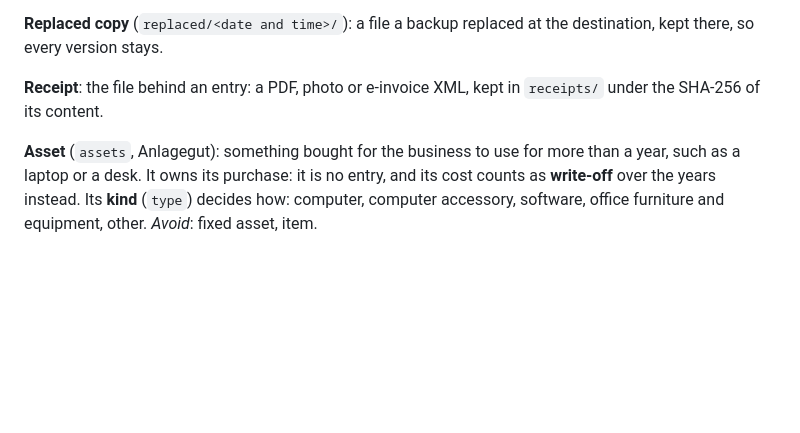
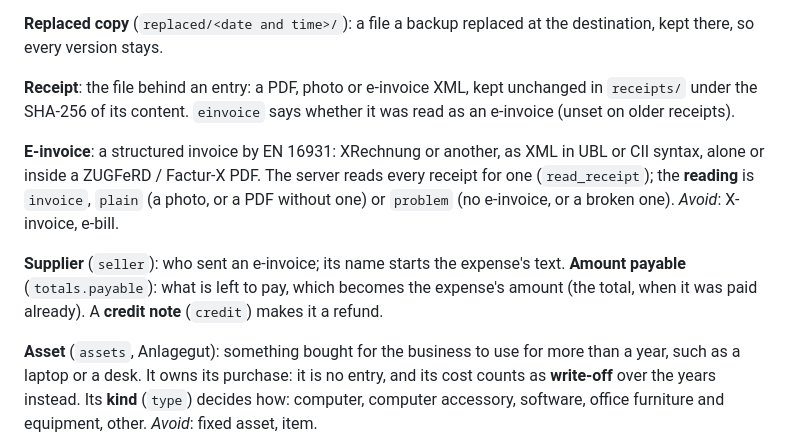
Before and after one commit to simonmcschubert/omarchy-bookkeeping, a Markdown page: CONTEXT.md, the part around the change. Rendered like a GitHub page; blank space fills up the shorter version.

```diff
--- a/CONTEXT.md
+++ b/CONTEXT.md
@@ -52,7 +52,19 @@ its result is in `backup-status`. Nothing at the destination is deleted.
 the destination, kept there, so every version stays.
 
 **Receipt**: the file behind an entry: a PDF, photo or e-invoice XML, kept
-in `receipts/` under the SHA-256 of its content.
+unchanged in `receipts/` under the SHA-256 of its content. `einvoice` says
+whether it was read as an e-invoice (unset on older receipts).
+
+**E-invoice**: a structured invoice by EN 16931: XRechnung or another, as XML
+in UBL or CII syntax, alone or inside a ZUGFeRD / Factur-X PDF. The server
+reads every receipt for one (`read_receipt`); the **reading** is `invoice`,
+`plain` (a photo, or a PDF without one) or `problem` (no e-invoice, or a
+broken one). _Avoid_: X-invoice, e-bill.
+
+**Supplier** (`seller`): who sent an e-invoice; its name starts the
+expense's text. **Amount payable** (`totals.payable`): what is left to pay,
+which becomes the expense's amount (the total, when it was paid already). A
+**credit note** (`credit`) makes it a refund.
 
 **Asset** (`assets`, Anlagegut): something bought for the business to use
 for more than a year, such as a laptop or a desk. It owns its purchase: it
```
Also changed, not shown: README.md (+48 -9 lines), docs/einvoice-view.png (added), docs/einvoice.png (added), 15 other files.
